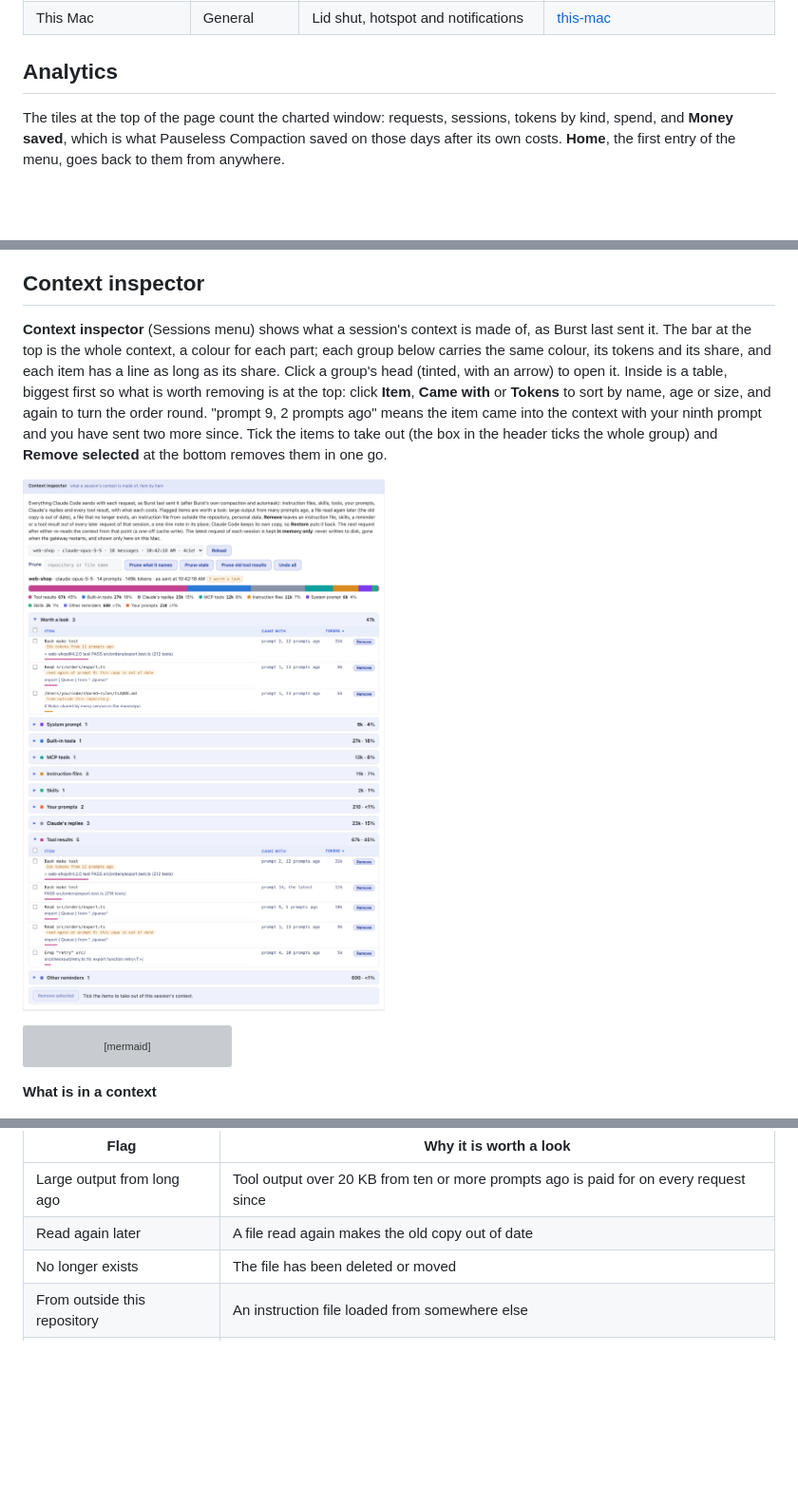
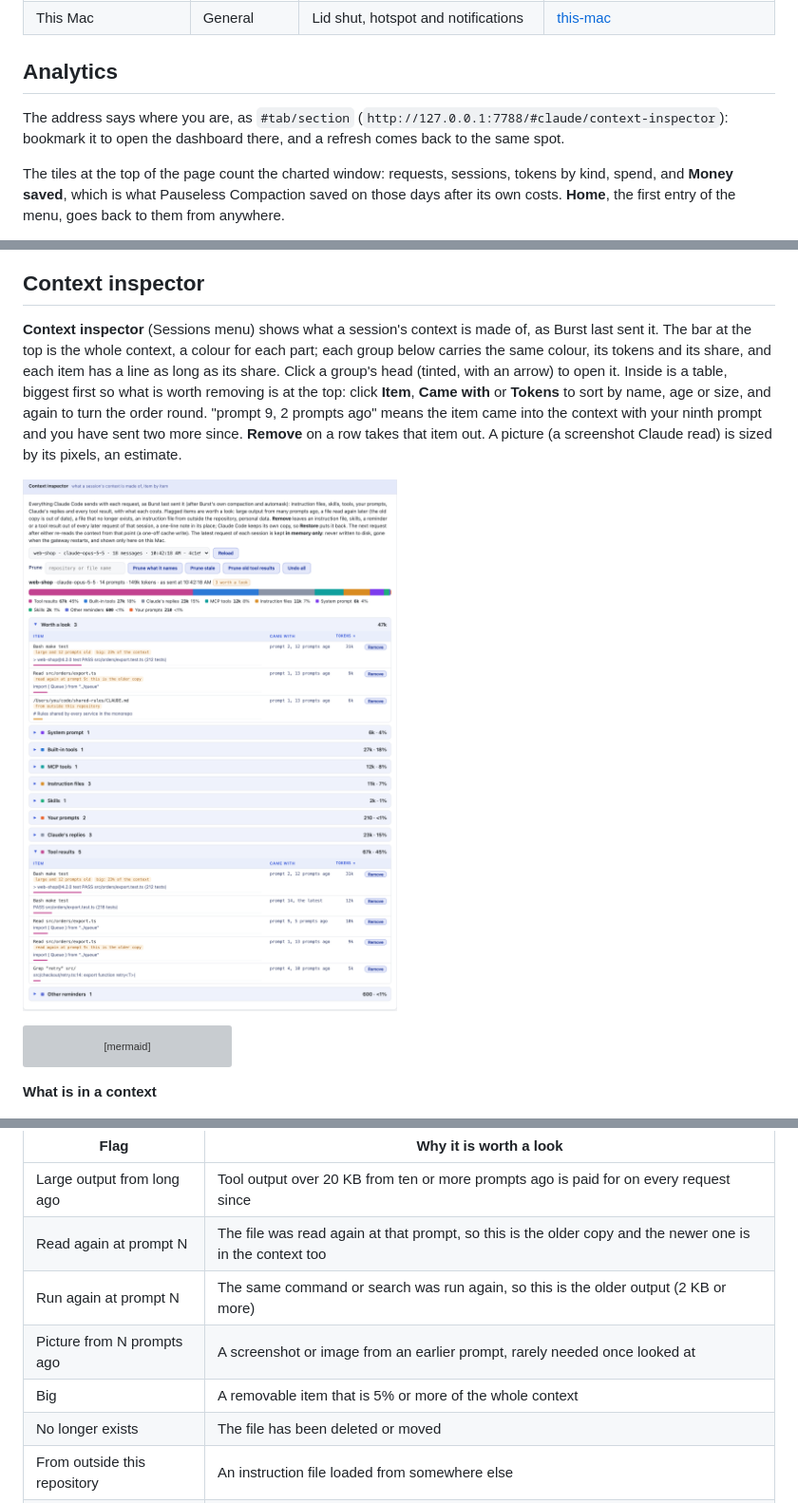
Before and after one commit to andrewbakercloudscale/claude-burst, a Markdown page: docs/dashboard.md, 3 parts joined by grey strips. Shown at 95% size. Drawn GitHub-style; pictures changed too: docs/screenshots/context-inspector.png; blank space fills up the shorter version; grey boxes are pictures that could not be loaded.

````diff
--- a/docs/dashboard.md
+++ b/docs/dashboard.md
@@ -60,6 +60,8 @@ Screenshots are of the real dashboard with repository names, paths, session task
 | This Mac | General | Lid shut, hotspot and notifications | [this-mac](screenshots/this-mac.png) |
 
 ## Analytics
+
+The address says where you are, as `#tab/section` (`http://127.0.0.1:7788/#claude/context-inspector`): bookmark it to open the dashboard there, and a refresh comes back to the same spot.
 
 The tiles at the top of the page count the charted window: requests, sessions, tokens by kind, spend, and **Money saved**, which is what Pauseless Compaction saved on those days after its own costs. **Home**, the first entry of the menu, goes back to them from anywhere.
 
@@ -165,9 +167,9 @@ The **support console** at http://127.0.0.1:7789/ (`claude-burst console`, its o
 
 ## Context inspector
 
-**Context inspector** (Sessions menu) shows what a session's context is made of, as Burst last sent it. The bar at the top is the whole context, a colour for each part; each group below carries the same colour, its tokens and its share, and each item has a line as long as its share. Click a group's head (tinted, with an arrow) to open it. Inside is a table, biggest first so what is worth removing is at the top: click **Item**, **Came with** or **Tokens** to sort by name, age or size, and again to turn the order round. "prompt 9, 2 prompts ago" means the item came into the context with your ninth prompt and you have sent two more since. Tick the items to take out (the box in the header ticks the whole group) and **Remove selected** at the bottom removes them in one go.
+**Context inspector** (Sessions menu) shows what a session's context is made of, as Burst last sent it. The bar at the top is the whole context, a colour for each part; each group below carries the same colour, its tokens and its share, and each item has a line as long as its share. Click a group's head (tinted, with an arrow) to open it. Inside is a table, biggest first so what is worth removing is at the top: click **Item**, **Came with** or **Tokens** to sort by name, age or size, and again to turn the order round. "prompt 9, 2 prompts ago" means the item came into the context with your ninth prompt and you have sent two more since. **Remove** on a row takes that item out. A picture (a screenshot Claude read) is sized by its pixels, an estimate.
 
-![Context inspector: a bar of the context by part (tool results, tools, replies, instruction files), three flagged items worth a look, and each group as a table with sortable headers, a box to tick on each item and Remove selected at the bottom. Illustration: an example session](screenshots/context-inspector.png)
+![Context inspector: a bar of the context by part (tool results, tools, replies, instruction files), three flagged items worth a look, and each group as a table with sortable headers and a Remove button on each item. Illustration: an example session](screenshots/context-inspector.png)
 
 ```mermaid
 flowchart LR
@@ -227,7 +229,10 @@ The cache holds exactly what was last sent, so the inspector's list is the conte
 | Flag | Why it is worth a look |
 | --- | --- |
 | Large output from long ago | Tool output over 20 KB from ten or more prompts ago is paid for on every request since |
-| Read again later | A file read again makes the old copy out of date |
+| Read again at prompt N | The file was read again at that prompt, so this is the older copy and the newer one is in the context too |
+| Run again at prompt N | The same command or search was run again, so this is the older output (2 KB or more) |
+| Picture from N prompts ago | A screenshot or image from an earlier prompt, rarely needed once looked at |
+| Big | A removable item that is 5% or more of the whole context |
 | No longer exists | The file has been deleted or moved |
 | From outside this repository | An instruction file loaded from somewhere else |
 | Personal data | Something automask would mask |
````
Also changed, not shown: other parts of docs/dashboard.md (+1 -0 lines), docs/screenshots/codex-inspector.png, 14 other files.
